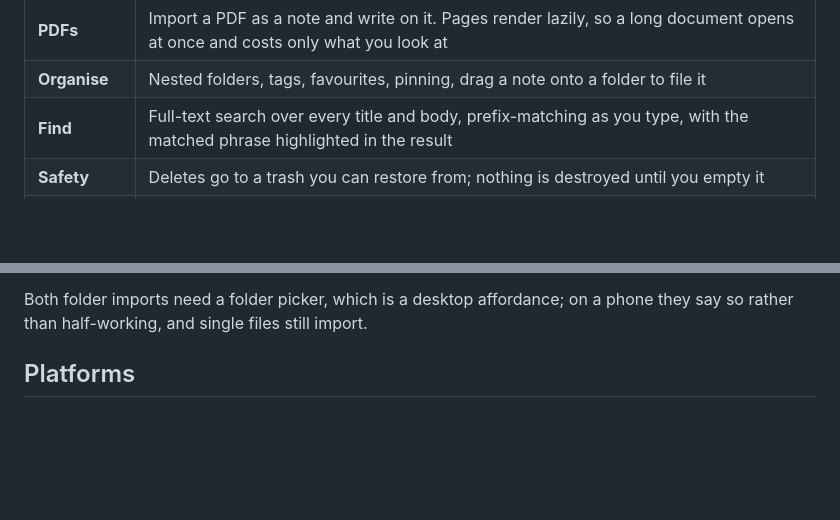
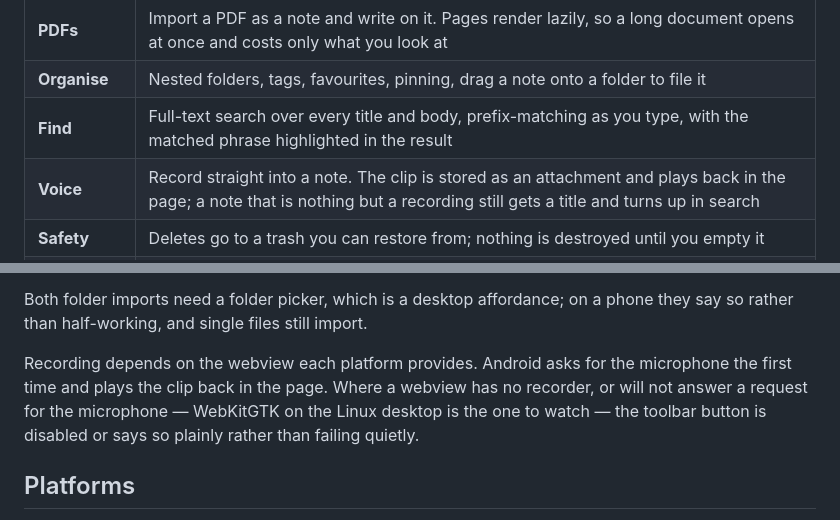
Before and after one commit to ccptr/snot, a Markdown page: README.md, 2 parts joined by grey strips. Drawn GitHub-style; blank space fills up the shorter version.

Commit message:
tick voice recordings off the roadmap
Suite: voice-notes
Co-authored-by: Claude Opus 5 (1M context) <noreply@anthropic.com>

```diff
--- a/README.md
+++ b/README.md
@@ -20,6 +20,7 @@ not built yet. See [Roadmap](#roadmap).
 | **PDFs** | Import a PDF as a note and write on it. Pages render lazily, so a long document opens at once and costs only what you look at |
 | **Organise** | Nested folders, tags, favourites, pinning, drag a note onto a folder to file it |
 | **Find** | Full-text search over every title and body, prefix-matching as you type, with the matched phrase highlighted in the result |
+| **Voice** | Record straight into a note. The clip is stored as an attachment and plays back in the page; a note that is nothing but a recording still gets a title and turns up in search |
 | **Safety** | Deletes go to a trash you can restore from; nothing is destroyed until you empty it |
 | **Get in** | Import a folder of Markdown — front matter, tags, dates, nested folders and linked pictures all come across — or a Samsung Notes export. Nothing is ever dropped: a file that cannot be read still arrives as a note carrying the original |
 | **Get out** | Every note exports to Markdown. Attachments are ordinary files on disk |
@@ -44,6 +45,12 @@ library can be brought over and picked through rather than left behind.
 
 Both folder imports need a folder picker, which is a desktop affordance; on a
 phone they say so rather than half-working, and single files still import.
+
+Recording depends on the webview each platform provides. Android asks for the
+microphone the first time and plays the clip back in the page. Where a webview
+has no recorder, or will not answer a request for the microphone — WebKitGTK on
+the Linux desktop is the one to watch — the toolbar button is disabled or says
+so plainly rather than failing quietly.
 
 ## Platforms
 
```
Also changed, not shown: other parts of README.md (+1 -1 lines).
